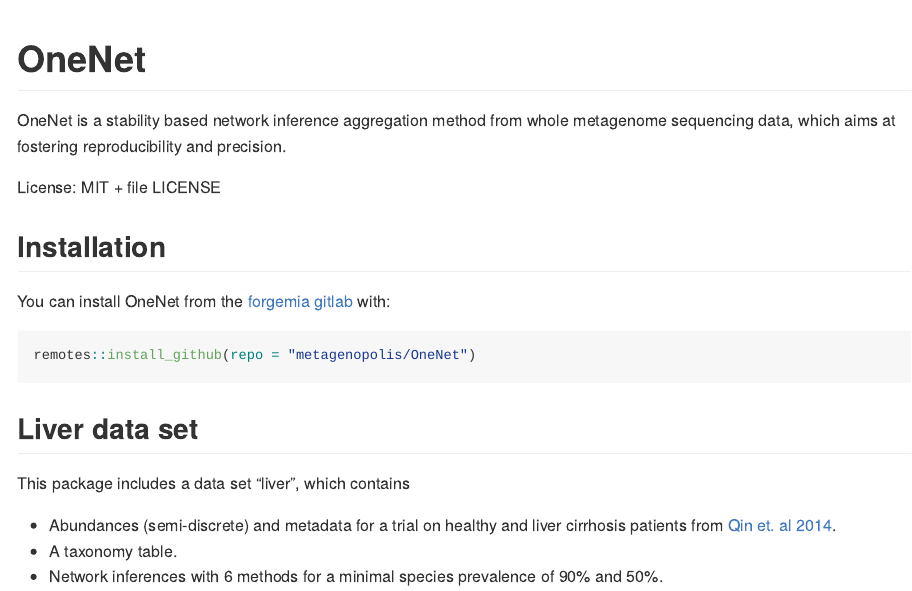
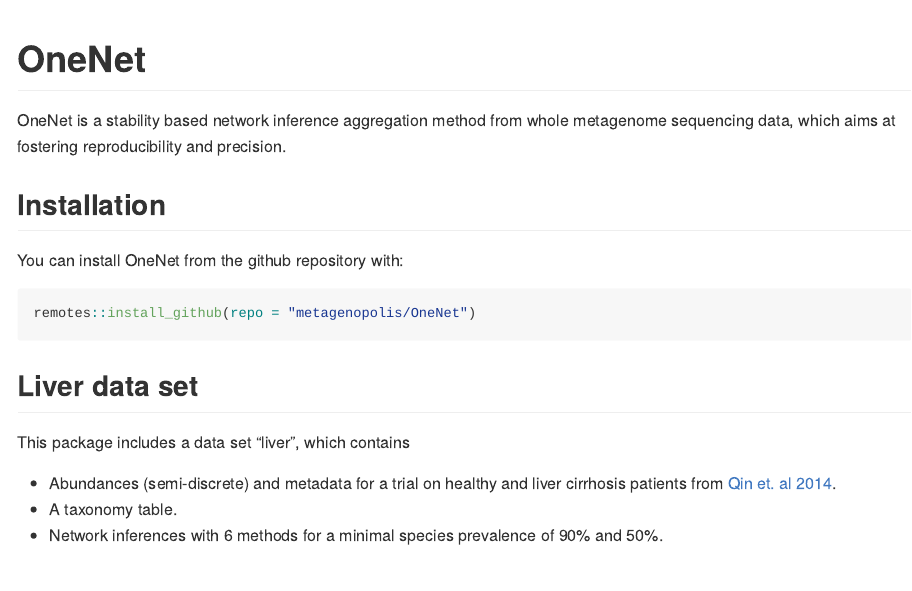
Before and after one commit to metagenopolis/OneNet, an R Markdown document (README.Rmd): the page in a window 1100 px wide, from its top. The pictures show the output file README.md that the author committed with the source, drawn offline in the style of GitHub.

Commit message:
Update README

````diff
--- a/README.Rmd
+++ b/README.Rmd
@@ -20,11 +20,9 @@ knitr::opts_chunk$set(
 
 OneNet is a stability based network inference aggregation method from whole metagenome sequencing data, which aims at fostering reproducibility and precision.
 
-License: MIT + file LICENSE
-
 ## Installation
 
-You can install OneNet from the [forgemia gitlab](metagenopolis/OneNet) with:
+You can install OneNet from the github repository with:
 
 ```{r install, eval=FALSE}
 remotes::install_github(repo = "metagenopolis/OneNet")
````
Also changed, not shown: README.md.
